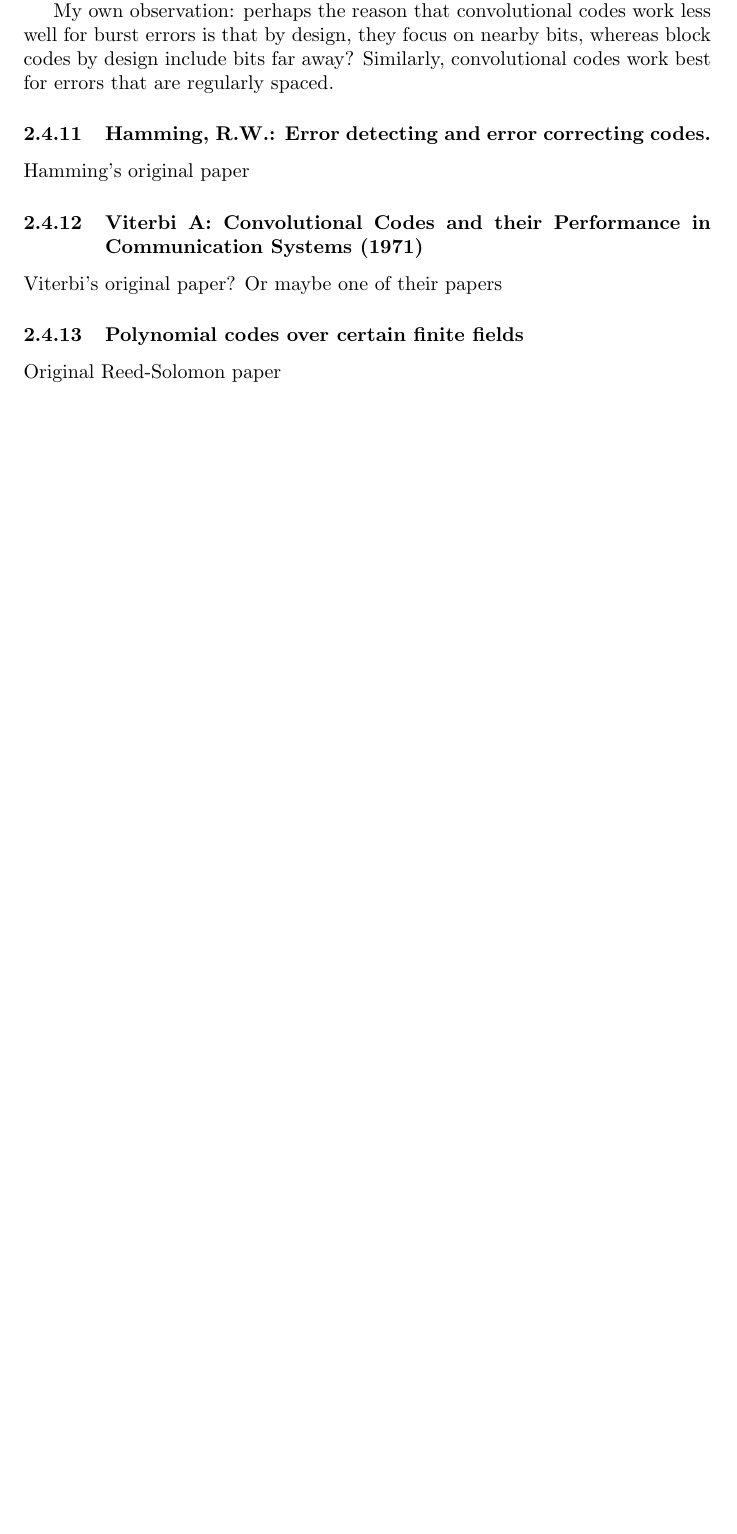
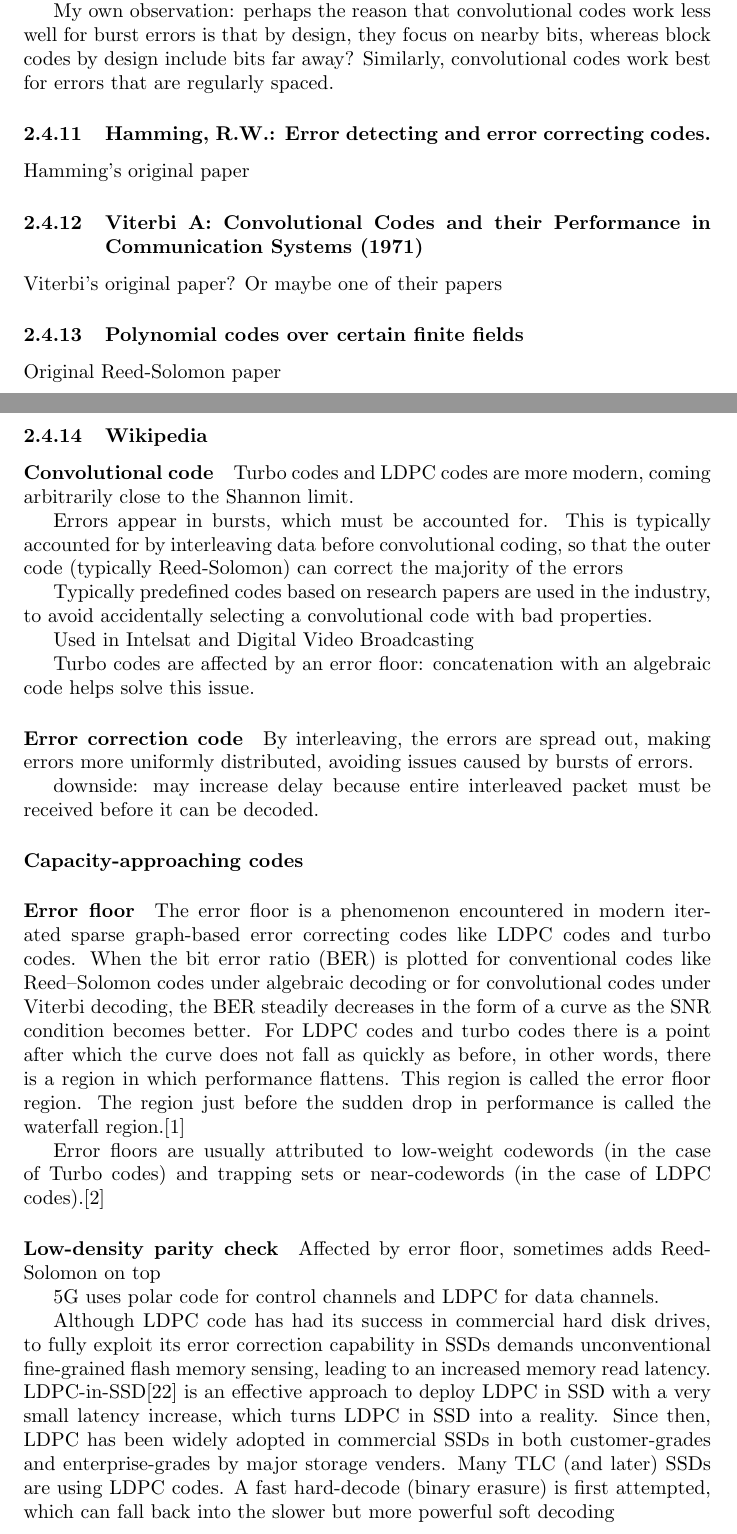
Before and after one commit to Eric-C-Hall/ThesisProposalReview, a LaTeX document (TPR.tex): part of page 18 of 23 before the commit and two parts of pages 18 and 19 of 24 after it, the two joined at a grey line, cut so that both start at the same text, the shorter picture padded with empty space. Compiled offline with pdfLaTeX.

Commit message:
Information from wikipedia and random sources not worth mentioning the source

```diff
--- a/TPR.tex
+++ b/TPR.tex
@@ -638,3 +638,36 @@ Viterbi's original paper? Or maybe one of their papers
 
 Original Reed-Solomon paper
 
+\subsubsection{Wikipedia}
+
+\paragraph{Convolutional code} Turbo codes and LDPC codes are more modern, coming arbitrarily close to the Shannon limit.
+
+Errors appear in bursts, which must be accounted for. This is typically accounted for by interleaving data before convolutional coding, so that the outer code (typically Reed-Solomon) can correct the majority of the errors
+
+Typically predefined codes based on research papers are used in the industry, to avoid accidentally selecting a convolutional code with bad properties.
+
+Used in Intelsat and Digital Video Broadcasting
+
+Turbo codes are affected by an error floor: concatenation with an algebraic code helps solve this issue.
+
+\paragraph {Error correction code}
+
+By interleaving, the errors are spread out, making errors more uniformly distributed, avoiding issues caused by bursts of errors.
+
+downside: may increase delay because entire interleaved packet must be received before it can be decoded.
+
+\paragraph{Capacity-approaching codes}
+
+\paragraph{Error floor}
+
+The error floor is a phenomenon encountered in modern iterated sparse graph-based error correcting codes like LDPC codes and turbo codes. When the bit error ratio (BER) is plotted for conventional codes like Reed–Solomon codes under algebraic decoding or for convolutional codes under Viterbi decoding, the BER steadily decreases in the form of a curve as the SNR condition becomes better. For LDPC codes and turbo codes there is a point after which the curve does not fall as quickly as before, in other words, there is a region in which performance flattens. This region is called the error floor region. The region just before the sudden drop in performance is called the waterfall region.[1]
+
+Error floors are usually attributed to low-weight codewords (in the case of Turbo codes) and trapping sets or near-codewords (in the case of LDPC codes).[2]
+
+\paragraph{Low-density parity check}
+
+Affected by error floor, sometimes adds Reed-Solomon on top
+
+5G uses polar code for control channels and LDPC for data channels.
+
+Although LDPC code has had its success in commercial hard disk drives, to fully exploit its error correction capability in SSDs demands unconventional fine-grained flash memory sensing, leading to an increased memory read latency. LDPC-in-SSD[22] is an effective approach to deploy LDPC in SSD with a very small latency increase, which turns LDPC in SSD into a reality. Since then, LDPC has been widely adopted in commercial SSDs in both customer-grades and enterprise-grades by major storage venders. Many TLC (and later) SSDs are using LDPC codes. A fast hard-decode (binary erasure) is first attempted, which can fall back into the slower but more powerful soft decoding
```
Also changed, not shown: TPR.tex (9 more changed lines).
